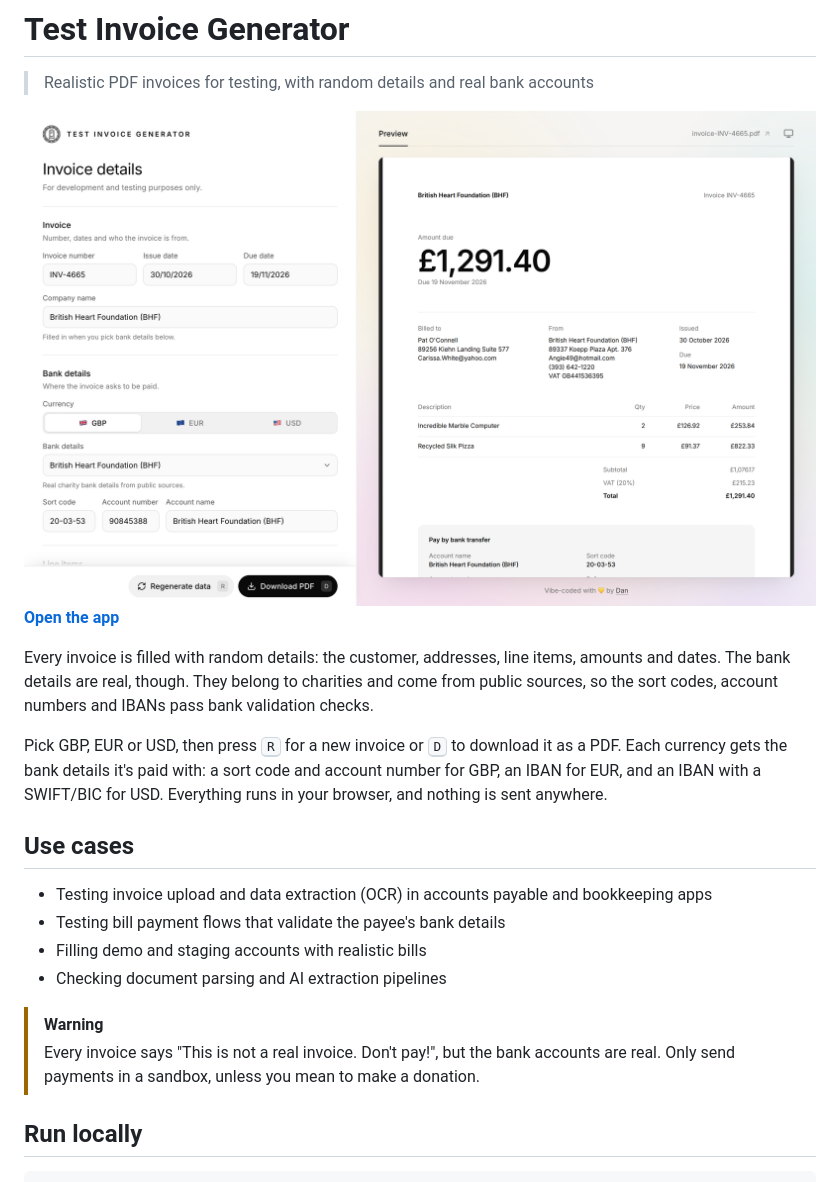
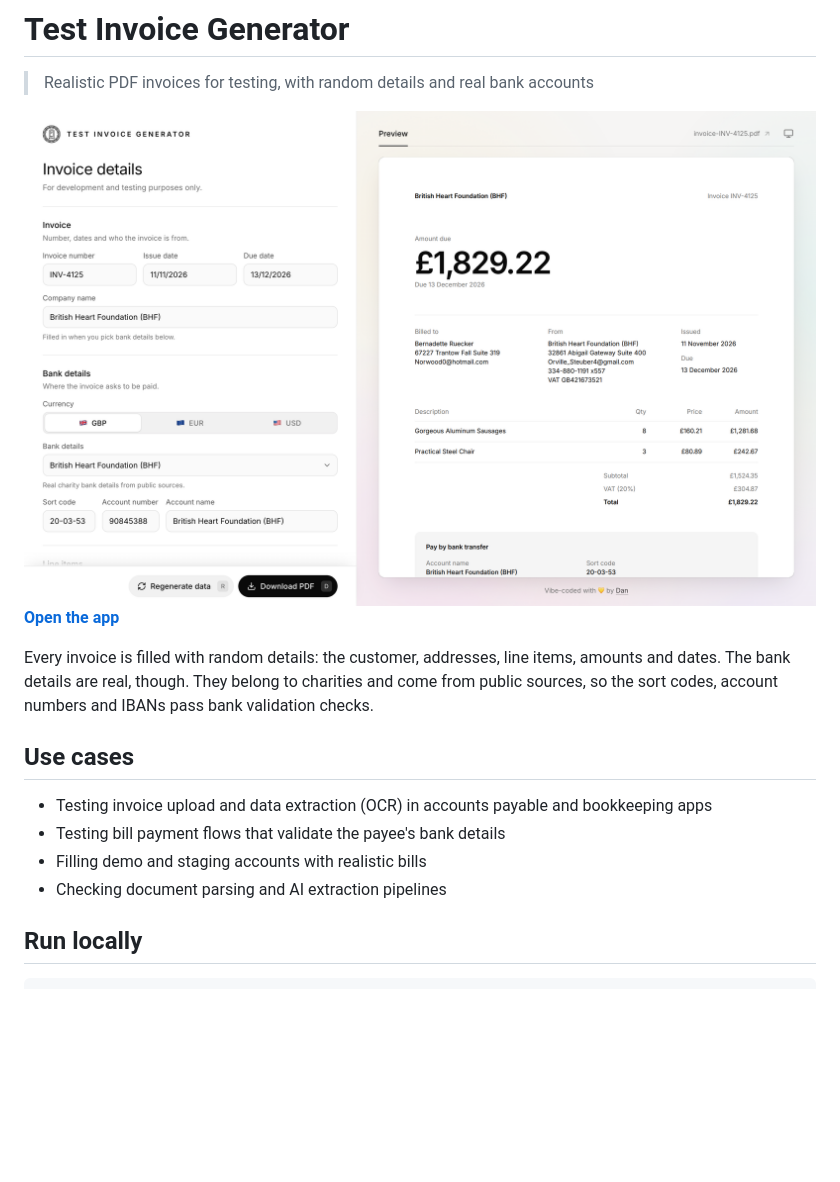
Before and after one commit to Danilqa/sample-invoice-generator, a Markdown page: README.md, the part around the change. Rendered like a GitHub page; pictures changed too: docs/screenshot.png; blank space fills up the shorter version.

Commit message:
Trim the README and retake its screenshots

```diff
--- a/README.md
+++ b/README.md
@@ -11,17 +11,12 @@
 
 Every invoice is filled with random details: the customer, addresses, line items, amounts and dates. The bank details are real, though. They belong to charities and come from public sources, so the sort codes, account numbers and IBANs pass bank validation checks.
 
-Pick GBP, EUR or USD, then press <kbd>R</kbd> for a new invoice or <kbd>D</kbd> to download it as a PDF. Each currency gets the bank details it's paid with: a sort code and account number for GBP, an IBAN for EUR, and an IBAN with a SWIFT/BIC for USD. Everything runs in your browser, and nothing is sent anywhere.
-
 ## Use cases
 
 - Testing invoice upload and data extraction (OCR) in accounts payable and bookkeeping apps
 - Testing bill payment flows that validate the payee's bank details
 - Filling demo and staging accounts with realistic bills
 - Checking document parsing and AI extraction pipelines
-
-> [!WARNING]
-> Every invoice says "This is not a real invoice. Don't pay!", but the bank accounts are real. Only send payments in a sandbox, unless you mean to make a donation.
 
 ## Run locally
 
```
Also changed, not shown: docs/screenshot-dark.png.
